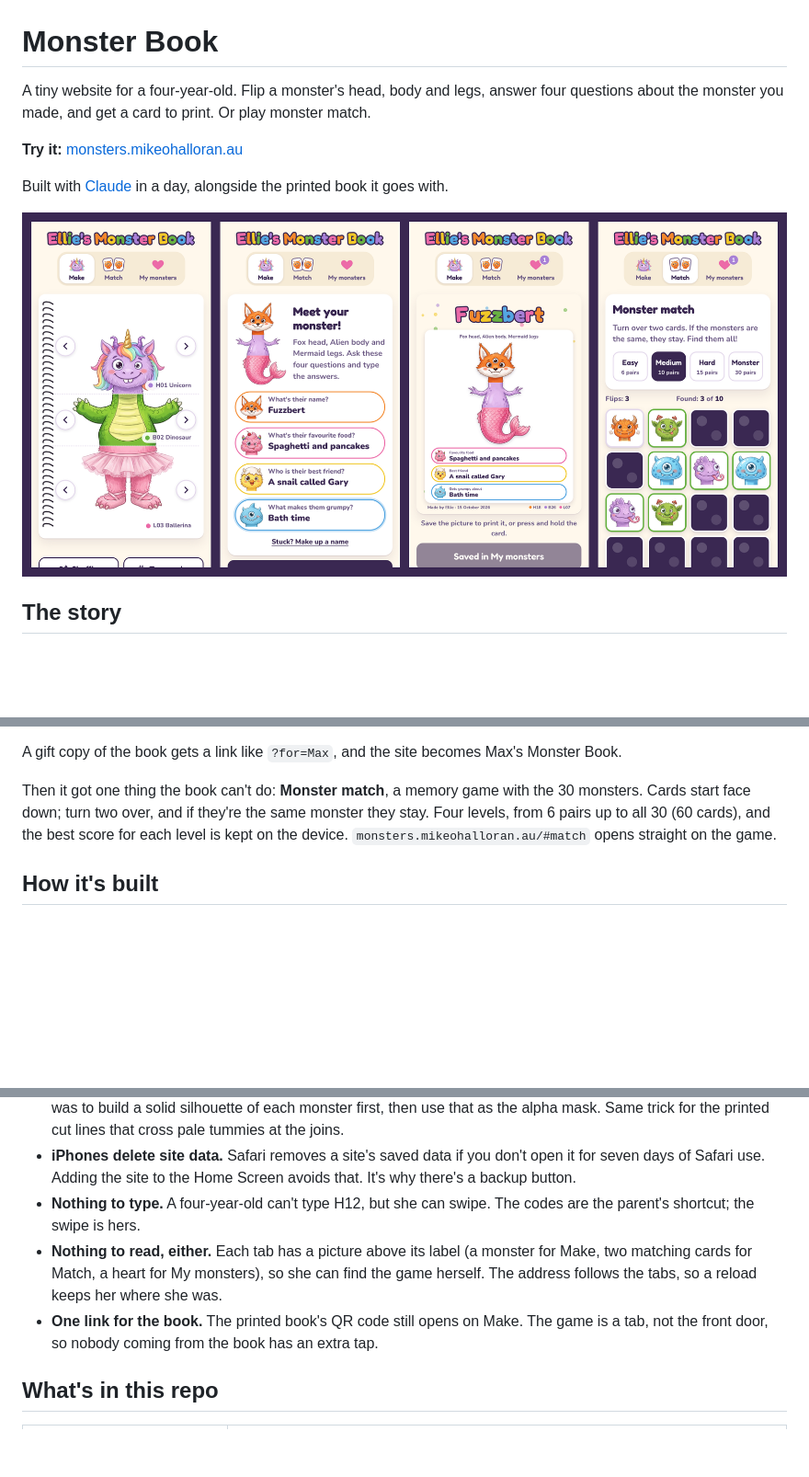
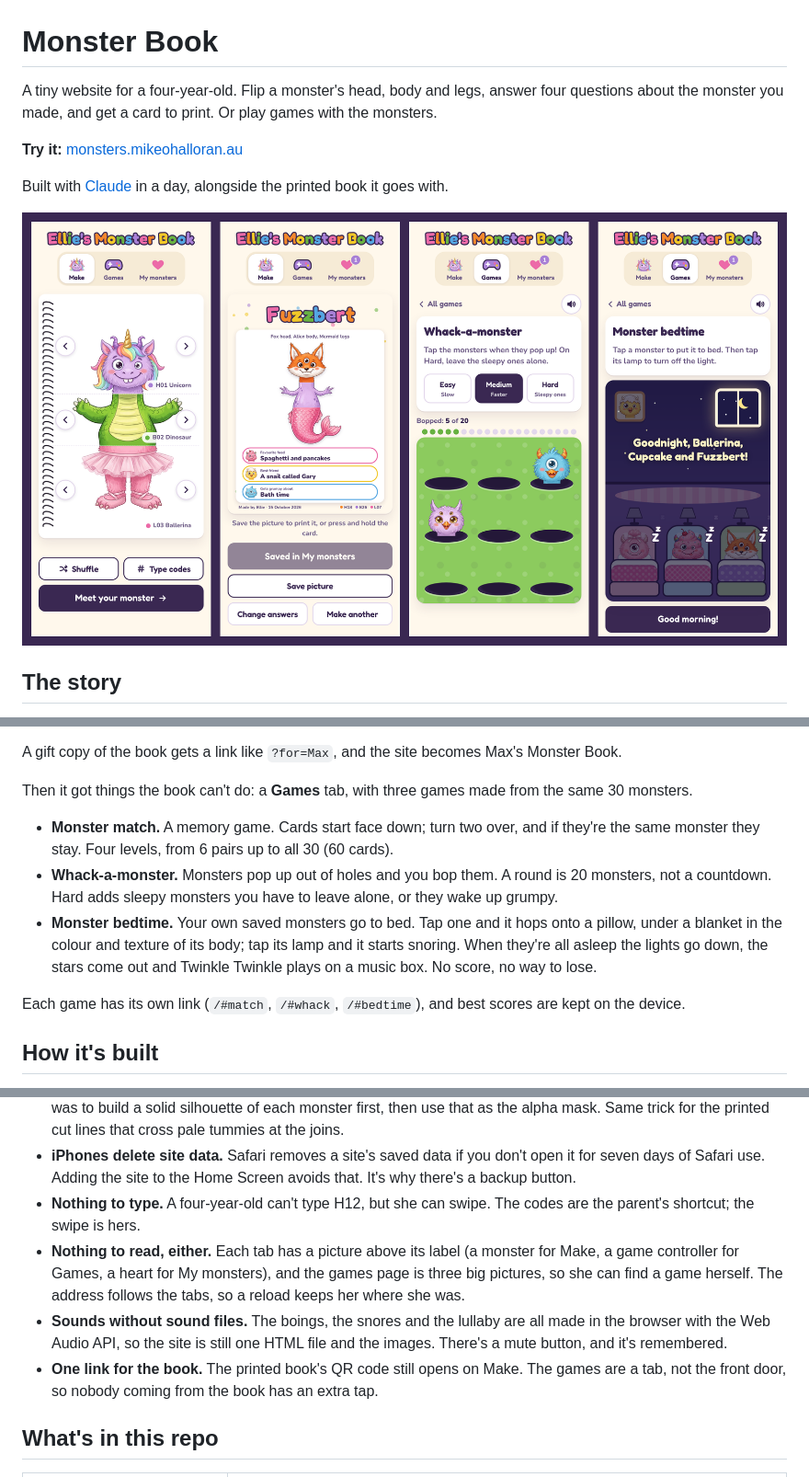
Before and after one commit to mikeohallo/monster-book, a Markdown page: README.md, 3 parts joined by grey strips. Shown at 92% size. Drawn GitHub-style; pictures changed too: docs/screenshot.png; blank space fills up the shorter version.

```diff
--- a/README.md
+++ b/README.md
@@ -1,6 +1,6 @@
 # Monster Book
 
-A tiny website for a four-year-old. Flip a monster's head, body and legs, answer four questions about the monster you made, and get a card to print. Or play monster match.
+A tiny website for a four-year-old. Flip a monster's head, body and legs, answer four questions about the monster you made, and get a card to print. Or play games with the monsters.
 
 **Try it:** [monsters.mikeohalloran.au](https://monsters.mikeohalloran.au/)
 
@@ -23,7 +23,13 @@ The site does the same thing as the book, on a phone:
 
 A gift copy of the book gets a link like `?for=Max`, and the site becomes Max's Monster Book.
 
-Then it got one thing the book can't do: **Monster match**, a memory game with the 30 monsters. Cards start face down; turn two over, and if they're the same monster they stay. Four levels, from 6 pairs up to all 30 (60 cards), and the best score for each level is kept on the device. `monsters.mikeohalloran.au/#match` opens straight on the game.
+Then it got things the book can't do: a **Games** tab, with three games made from the same 30 monsters.
+
+- **Monster match.** A memory game. Cards start face down; turn two over, and if they're the same monster they stay. Four levels, from 6 pairs up to all 30 (60 cards).
+- **Whack-a-monster.** Monsters pop up out of holes and you bop them. A round is 20 monsters, not a countdown. Hard adds sleepy monsters you have to leave alone, or they wake up grumpy.
+- **Monster bedtime.** Your own saved monsters go to bed. Tap one and it hops onto a pillow, under a blanket in the colour and texture of its body; tap its lamp and it starts snoring. When they're all asleep the lights go down, the stars come out and Twinkle Twinkle plays on a music box. No score, no way to lose.
+
+Each game has its own link (`/#match`, `/#whack`, `/#bedtime`), and best scores are kept on the device.
 
 ## How it's built
 
@@ -42,8 +48,9 @@ That was the main design decision. The obvious version of this site has user acc
 - **White tummies.** Cutting the monsters out of the print files by colour left the white tummies transparent. The fix was to build a solid silhouette of each monster first, then use that as the alpha mask. Same trick for the printed cut lines that cross pale tummies at the joins.
 - **iPhones delete site data.** Safari removes a site's saved data if you don't open it for seven days of Safari use. Adding the site to the Home Screen avoids that. It's why there's a backup button.
 - **Nothing to type.** A four-year-old can't type H12, but she can swipe. The codes are the parent's shortcut; the swipe is hers.
-- **Nothing to read, either.** Each tab has a picture above its label (a monster for Make, two matching cards for Match, a heart for My monsters), so she can find the game herself. The address follows the tabs, so a reload keeps her where she was.
-- **One link for the book.** The printed book's QR code still opens on Make. The game is a tab, not the front door, so nobody coming from the book has an extra tap.
+- **Nothing to read, either.** Each tab has a picture above its label (a monster for Make, a game controller for Games, a heart for My monsters), and the games page is three big pictures, so she can find a game herself. The address follows the tabs, so a reload keeps her where she was.
+- **Sounds without sound files.** The boings, the snores and the lullaby are all made in the browser with the Web Audio API, so the site is still one HTML file and the images. There's a mute button, and it's remembered.
+- **One link for the book.** The printed book's QR code still opens on Make. The games are a tab, not the front door, so nobody coming from the book has an extra tap.
 
 ## What's in this repo
 
```
Also changed, not shown: other parts of README.md (+3 -2 lines), 4 other files.
